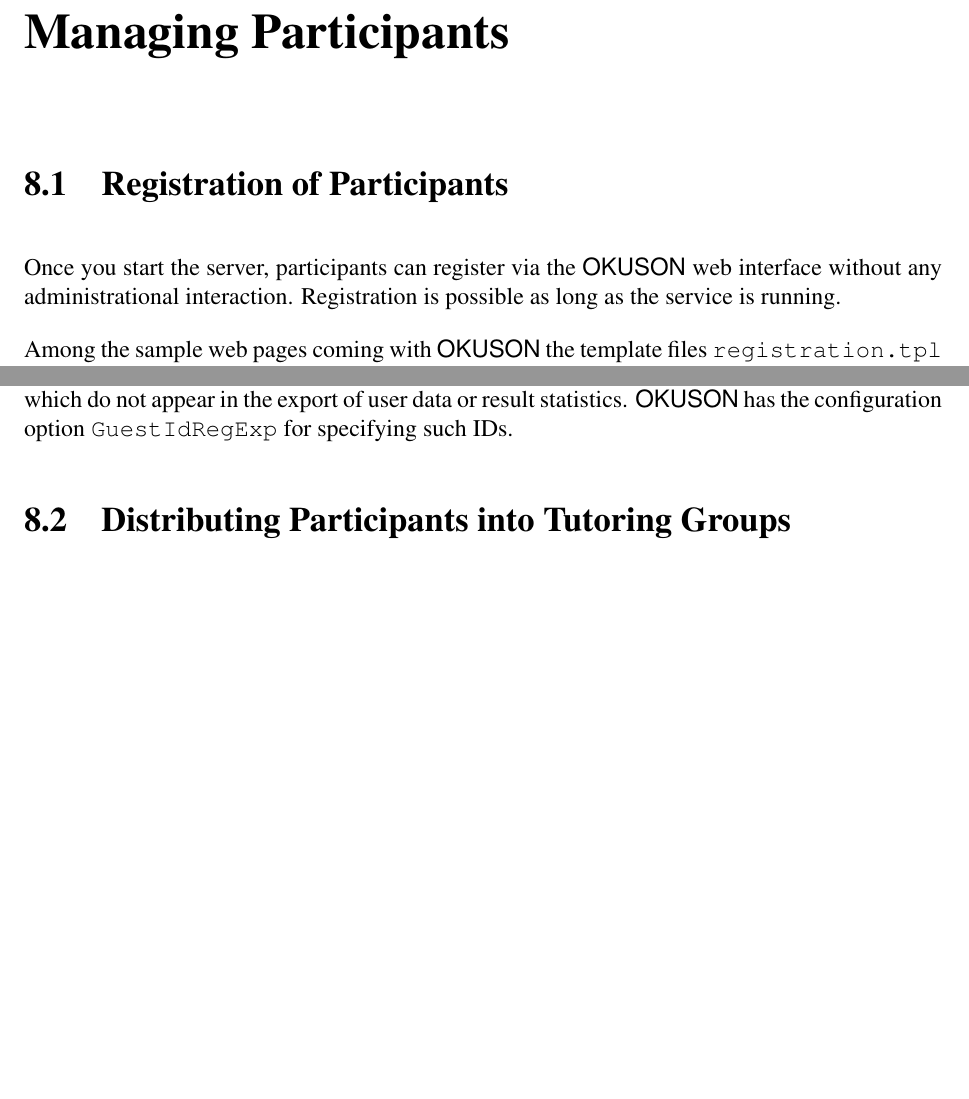
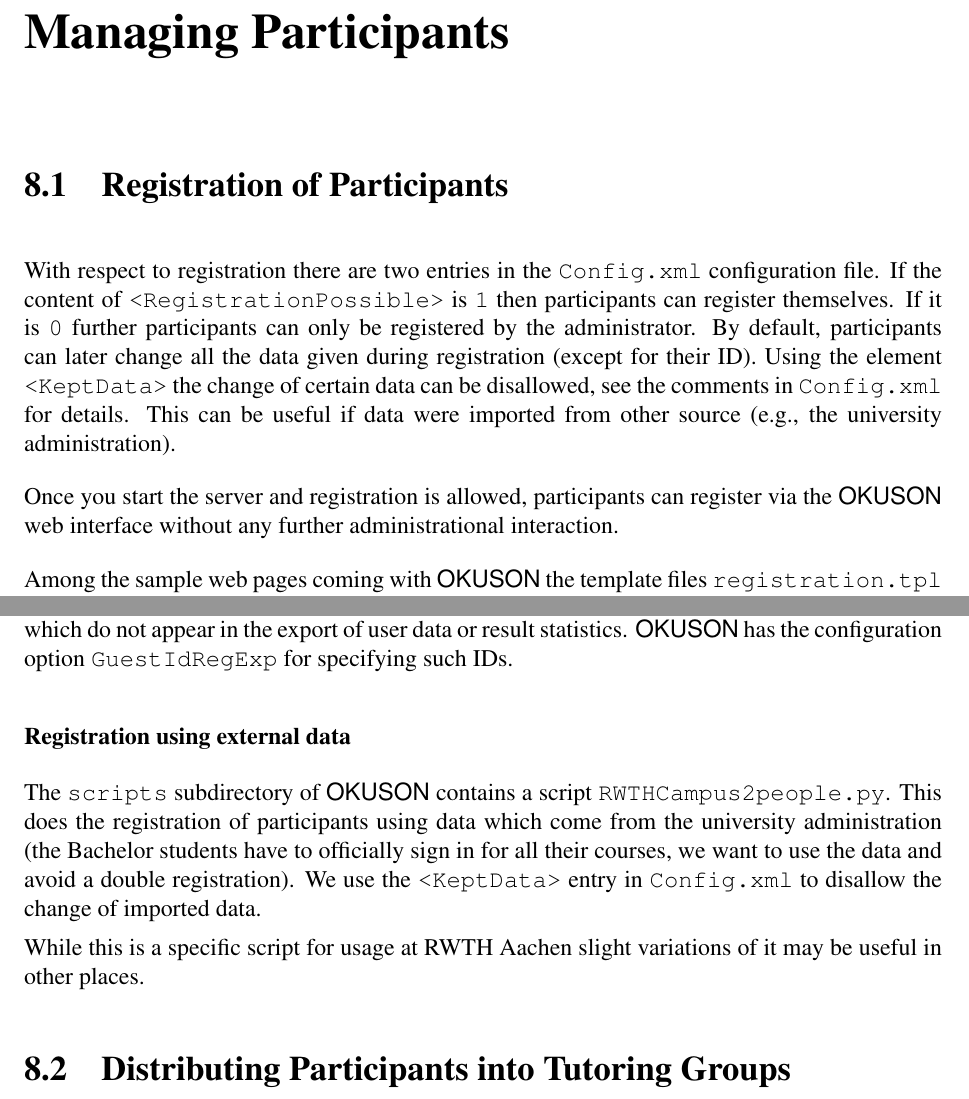
Before and after one commit to frankluebeck/OKUSON, a LaTeX book (doc/manual.tex): two parts of pages 53 and 54 of 81, joined at a grey line, cut so that both start at the same text, the shorter picture padded with empty space. Compiled offline with pdfLaTeX; the source files are stored in an older character set and shown here as Unicode.

Commit message:
Mention registration via external data. FL
git-svn-id: 601

```diff
--- a/doc/manual.tex
+++ b/doc/manual.tex
@@ -2285,9 +2285,21 @@
 
 \section{Registration of Participants}
 
-Once you start the server, participants can register via the {\OKUSON} web
-interface without  any administrational interaction. Registration is
-possible as long as the service is running.
+With respect to registration there are two entries in the
+\texttt{Config.xml} configuration
+file. If the content of \verb!<RegistrationPossible>! is \texttt{1} then
+participants can register themselves. If it is \texttt{0}
+further participants can only be registered by the administrator.
+By default, participants can later change all the data given during
+registration (except for their ID). Using the element
+\verb!<KeptData>! the change of certain data
+can be disallowed, see the comments in \texttt{Config.xml} for details.
+This can be useful if data were imported from other source (e.g.,
+the university administration).
+
+Once you start the server and registration is allowed, participants
+can register via the {\OKUSON} web
+interface without  any further administrational interaction.
 
 Among the sample web pages coming with {\OKUSON} the template files
 \texttt{registration.tpl} and \texttt{regchange2.tpl} are used for the
@@ -2321,6 +2333,18 @@
 result statistics. {\OKUSON} has the configuration option
 \texttt{GuestIdRegExp} for specifying such IDs.
 
+\subsubsection*{Registration using external data}
+
+The \texttt{scripts} subdirectory of {\OKUSON}  contains
+a script  \texttt{RWTHCampus2people.py}. This does the registration of
+participants using data which come from the university administration
+(the Bachelor students have to officially sign in for all their courses,
+we want to use the data and avoid a double registration).
+We use the \verb!<KeptData>! entry in \texttt{Config.xml} to disallow
+the change of imported data.
+
+While this is a specific script for usage at RWTH Aachen slight variations
+of it may be useful in other places.
 
 \section{Distributing Participants into Tutoring Groups}\label{sec:groups}
 
```
Also changed, not shown: doc/manual.tex (2 more changed lines).
